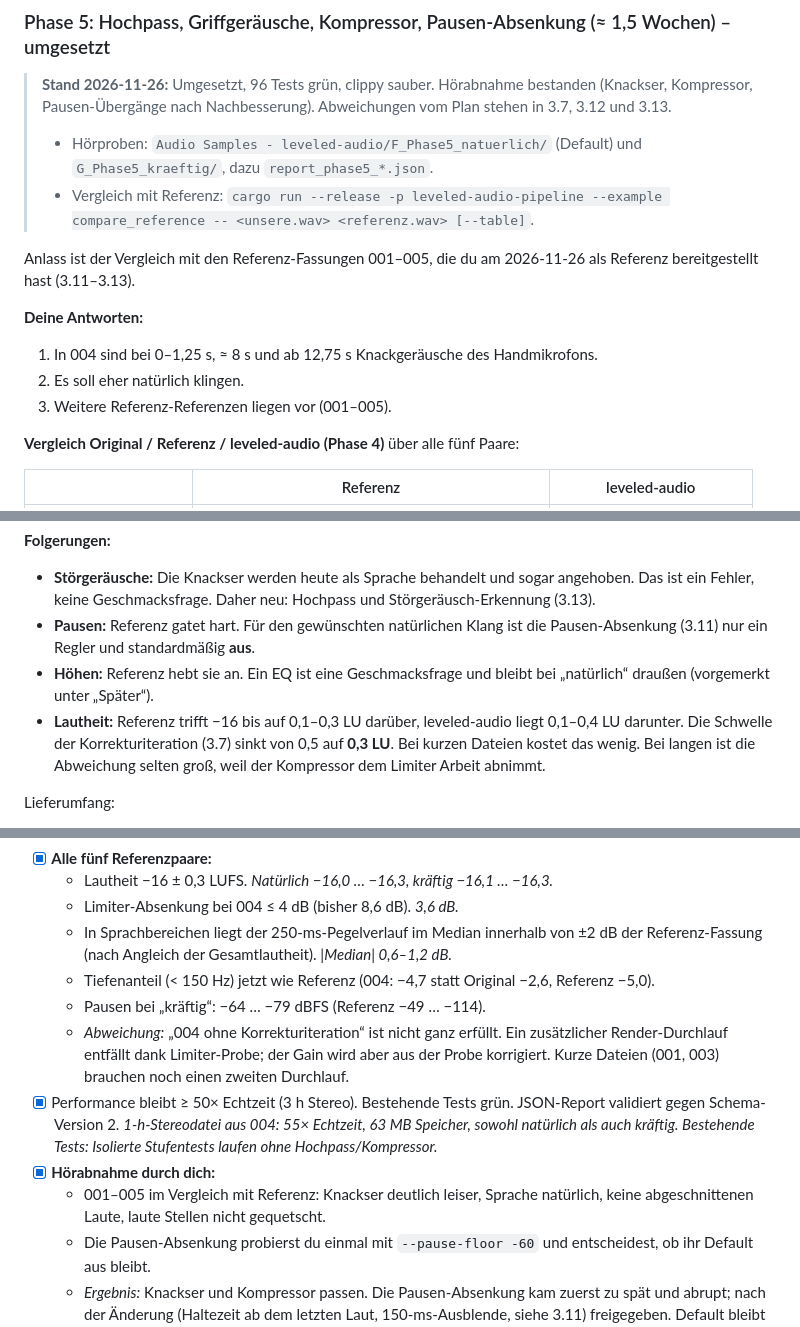
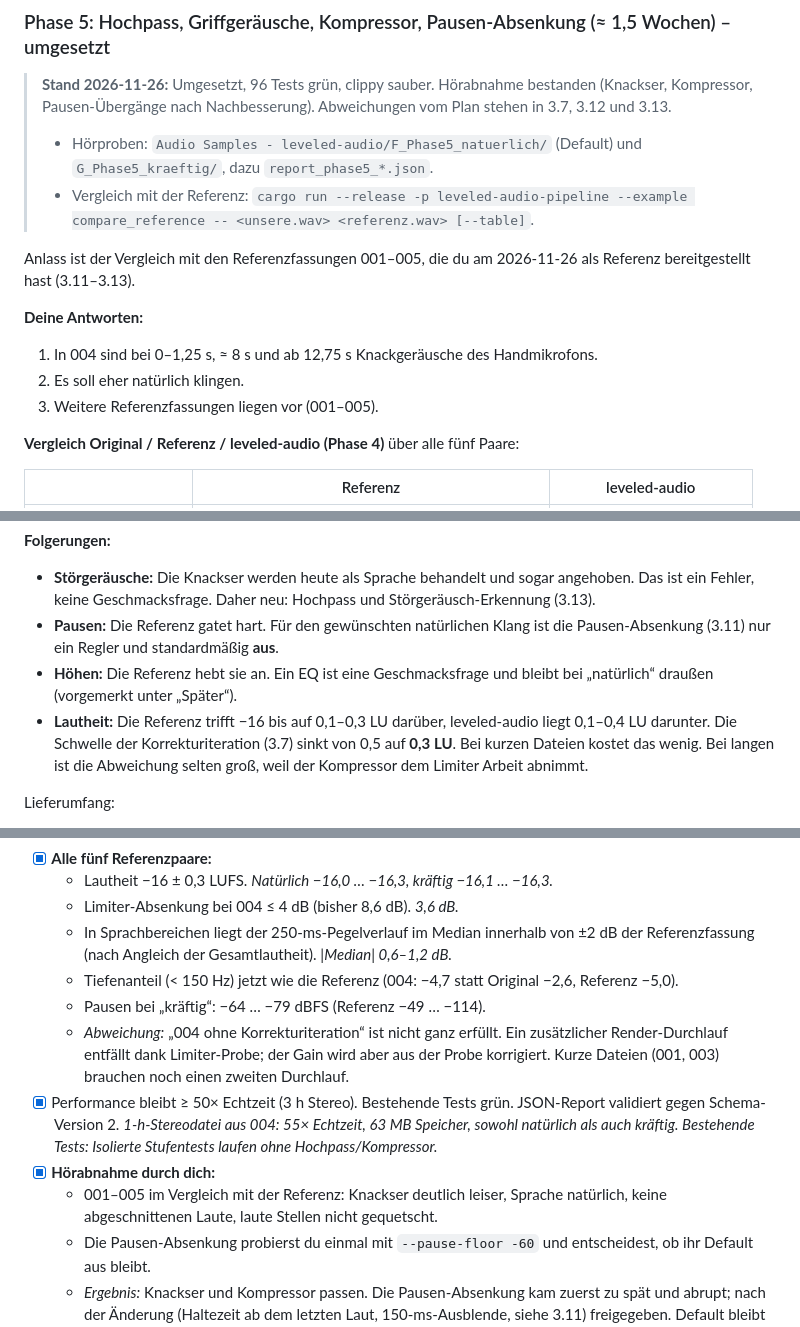
Before and after one commit to Marduk4all/leveled-audio, a Markdown page: PLAN.md, 3 parts joined by grey strips. GitHub-like rendering.

```diff
--- a/PLAN.md
+++ b/PLAN.md
@@ -766,14 +766,14 @@ Akzeptanzkriterien:
 
 > **Stand 2026-11-26:** Umgesetzt, 96 Tests grün, clippy sauber. Hörabnahme bestanden (Knackser, Kompressor, Pausen-Übergänge nach Nachbesserung). Abweichungen vom Plan stehen in 3.7, 3.12 und 3.13.
 > - Hörproben: `Audio Samples - leveled-audio/F_Phase5_natuerlich/` (Default) und `G_Phase5_kraeftig/`, dazu `report_phase5_*.json`.
-> - Vergleich mit Referenz: `cargo run --release -p leveled-audio-pipeline --example compare_reference -- <unsere.wav> <referenz.wav> [--table]`.
+> - Vergleich mit der Referenz: `cargo run --release -p leveled-audio-pipeline --example compare_reference -- <unsere.wav> <referenz.wav> [--table]`.
 
-Anlass ist der Vergleich mit den Referenz-Fassungen 001–005, die du am 2026-11-26 als Referenz bereitgestellt hast (3.11–3.13).
+Anlass ist der Vergleich mit den Referenzfassungen 001–005, die du am 2026-11-26 als Referenz bereitgestellt hast (3.11–3.13).
 
 **Deine Antworten:**
 1. In 004 sind bei 0–1,25 s, ≈ 8 s und ab 12,75 s Knackgeräusche des Handmikrofons.
 2. Es soll eher natürlich klingen.
-3. Weitere Referenz-Referenzen liegen vor (001–005).
+3. Weitere Referenzfassungen liegen vor (001–005).
 
 **Vergleich Original / Referenz / leveled-audio (Phase 4)** über alle fünf Paare:
 
@@ -787,9 +787,9 @@ Anlass ist der Vergleich mit den Referenz-Fassungen 001–005, die du am 2026-11
 
 **Folgerungen:**
 - **Störgeräusche:** Die Knackser werden heute als Sprache behandelt und sogar angehoben. Das ist ein Fehler, keine Geschmacksfrage. Daher neu: Hochpass und Störgeräusch-Erkennung (3.13).
-- **Pausen:** Referenz gatet hart. Für den gewünschten natürlichen Klang ist die Pausen-Absenkung (3.11) nur ein Regler und standardmäßig **aus**.
-- **Höhen:** Referenz hebt sie an. Ein EQ ist eine Geschmacksfrage und bleibt bei „natürlich“ draußen (vorgemerkt unter „Später“).
-- **Lautheit:** Referenz trifft −16 bis auf 0,1–0,3 LU darüber, leveled-audio liegt 0,1–0,4 LU darunter. Die Schwelle der Korrekturiteration (3.7) sinkt von 0,5 auf **0,3 LU**. Bei kurzen Dateien kostet das wenig. Bei langen ist die Abweichung selten groß, weil der Kompressor dem Limiter Arbeit abnimmt.
+- **Pausen:** Die Referenz gatet hart. Für den gewünschten natürlichen Klang ist die Pausen-Absenkung (3.11) nur ein Regler und standardmäßig **aus**.
+- **Höhen:** Die Referenz hebt sie an. Ein EQ ist eine Geschmacksfrage und bleibt bei „natürlich“ draußen (vorgemerkt unter „Später“).
+- **Lautheit:** Die Referenz trifft −16 bis auf 0,1–0,3 LU darüber, leveled-audio liegt 0,1–0,4 LU darunter. Die Schwelle der Korrekturiteration (3.7) sinkt von 0,5 auf **0,3 LU**. Bei kurzen Dateien kostet das wenig. Bei langen ist die Abweichung selten groß, weil der Kompressor dem Limiter Arbeit abnimmt.
 
 Lieferumfang:
 - Hochpass im Pre-Chain-Slot (3.13).
@@ -831,13 +831,13 @@ Akzeptanzkriterien:
 - [x] **Alle fünf Referenzpaare:**
   - Lautheit −16 ± 0,3 LUFS. *Natürlich −16,0 … −16,3, kräftig −16,1 … −16,3.*
   - Limiter-Absenkung bei 004 ≤ 4 dB (bisher 8,6 dB). *3,6 dB.*
-  - In Sprachbereichen liegt der 250-ms-Pegelverlauf im Median innerhalb von ±2 dB der Referenz-Fassung (nach Angleich der Gesamtlautheit). *|Median| 0,6–1,2 dB.*
-  - Tiefenanteil (< 150 Hz) jetzt wie Referenz (004: −4,7 statt Original −2,6, Referenz −5,0).
+  - In Sprachbereichen liegt der 250-ms-Pegelverlauf im Median innerhalb von ±2 dB der Referenzfassung (nach Angleich der Gesamtlautheit). *|Median| 0,6–1,2 dB.*
+  - Tiefenanteil (< 150 Hz) jetzt wie die Referenz (004: −4,7 statt Original −2,6, Referenz −5,0).
   - Pausen bei „kräftig“: −64 … −79 dBFS (Referenz −49 … −114).
   - *Abweichung:* „004 ohne Korrekturiteration“ ist nicht ganz erfüllt. Ein zusätzlicher Render-Durchlauf entfällt dank Limiter-Probe; der Gain wird aber aus der Probe korrigiert. Kurze Dateien (001, 003) brauchen noch einen zweiten Durchlauf.
 - [x] Performance bleibt ≥ 50× Echtzeit (3 h Stereo). Bestehende Tests grün. JSON-Report validiert gegen Schema-Version 2. *1-h-Stereodatei aus 004: 55× Echtzeit, 63 MB Speicher, sowohl natürlich als auch kräftig. Bestehende Tests: Isolierte Stufentests laufen ohne Hochpass/Kompressor.*
 - [x] **Hörabnahme durch dich:**
-  - 001–005 im Vergleich mit Referenz: Knackser deutlich leiser, Sprache natürlich, keine abgeschnittenen Laute, laute Stellen nicht gequetscht.
+  - 001–005 im Vergleich mit der Referenz: Knackser deutlich leiser, Sprache natürlich, keine abgeschnittenen Laute, laute Stellen nicht gequetscht.
   - Die Pausen-Absenkung probierst du einmal mit `--pause-floor -60` und entscheidest, ob ihr Default aus bleibt.
   - *Ergebnis:* Knackser und Kompressor passen. Die Pausen-Absenkung kam zuerst zu spät und abrupt; nach der Änderung (Haltezeit ab dem letzten Laut, 150-ms-Ausblende, siehe 3.11) freigegeben. Default bleibt aus (natürlich); `podcast-kraeftig` schaltet sie ein.
 
```
Also changed, not shown: other parts of PLAN.md (+11 -11 lines), README.md (+2 -2 lines), docs/ANLEITUNG.md (+8 -3 lines), assets/icon-256.png (added), assets/icon.png (added), 8 other files.
